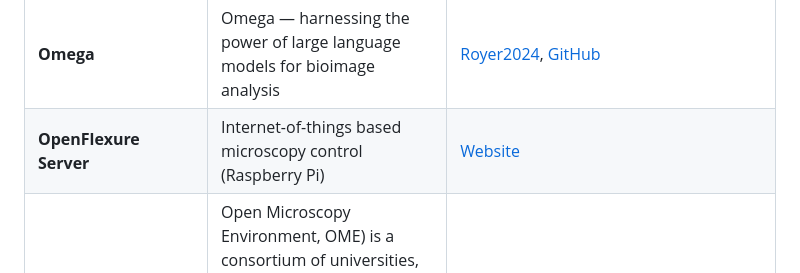
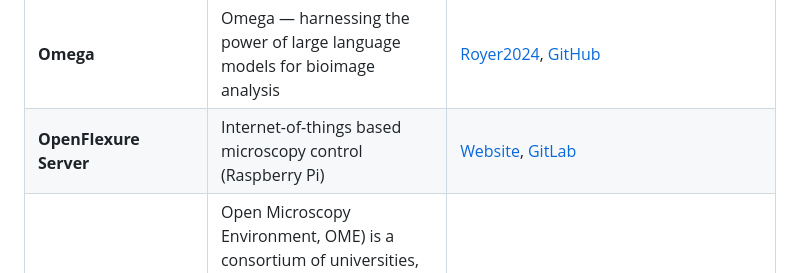
Before and after one commit to HohlbeinLab/OpenMicroscopy, a Markdown page: src/OM_Software.md, the part around the change. GitHub-like rendering.

```diff
--- a/src/OM_Software.md
+++ b/src/OM_Software.md
@@ -41,7 +41,7 @@
 | **Napari** | nD Viewer for python, expendable using plugins | [Website](https://napari.org/), [GitHub](https://github.com/napari/napari)
 | **Noise2Void** | Machine learning-based denoising without datasets. | [Krull2019](http://arxiv.org/abs/1811.10980), [GitHub](https://github.com/juglab/n2v)
 | **Omega** | Omega — harnessing the power of large language models for bioimage analysis | [Royer2024](https://doi.org/10.1038/s41592-024-02310-w), [GitHub](https://github.com/royerlab/napari-chatgpt)
-| **OpenFlexure Server** | Internet-of-things based microscopy control (Raspberry Pi) | [Website](http://openflexure.org/) |
+| **OpenFlexure Server** | Internet-of-things based microscopy control (Raspberry Pi) | [Website](http://openflexure.org/), [GitLab](https://gitlab.com/openflexure/openflexure-microscope-server) |
 | **Open Microscopy Environment** | Open Microscopy Environment, OME) is a consortium of universities, research labs, industry and developers producing open-source software and format standards for microscopy data. | [Website](https://www.openmicroscopy.org/) |
 | **snouty-OPM** | Control and analysis code for OPM using a solid immersion tertiary objective (aka Mr. Snouty). (Python and Java) | [Sapoznik2020] (https://elifesciences.org/articles/57681) | [GitHub](https://github.com/QI2lab/OPM) |
 | **PAM** | PIE analysis in MATLAB - Analysis software for point or image fluorescence experiments using pulsed-interleaved excitation. Single-molecule FRET, FCS, ICS, PhasorFLIM. | [Schrimpf2018](https://doi.org/10.1016/j.bpj.2018.02.035), [Website](https://gitlab.com/PAM-PIE/PAM)
```
Also changed, not shown: src/OM_Forums.md (+1 -0 lines), src/OM_Hardware.md (+5 -1 lines).
